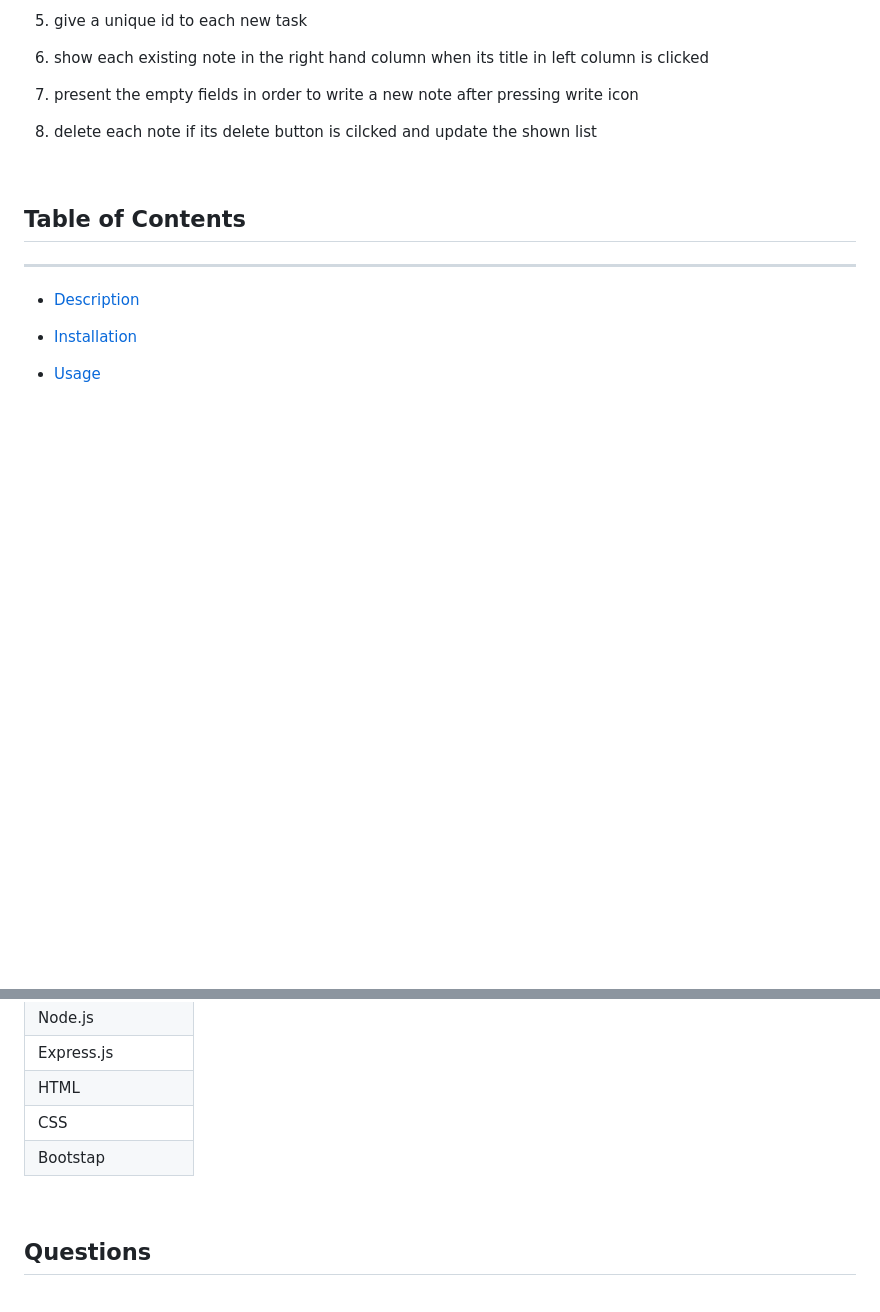
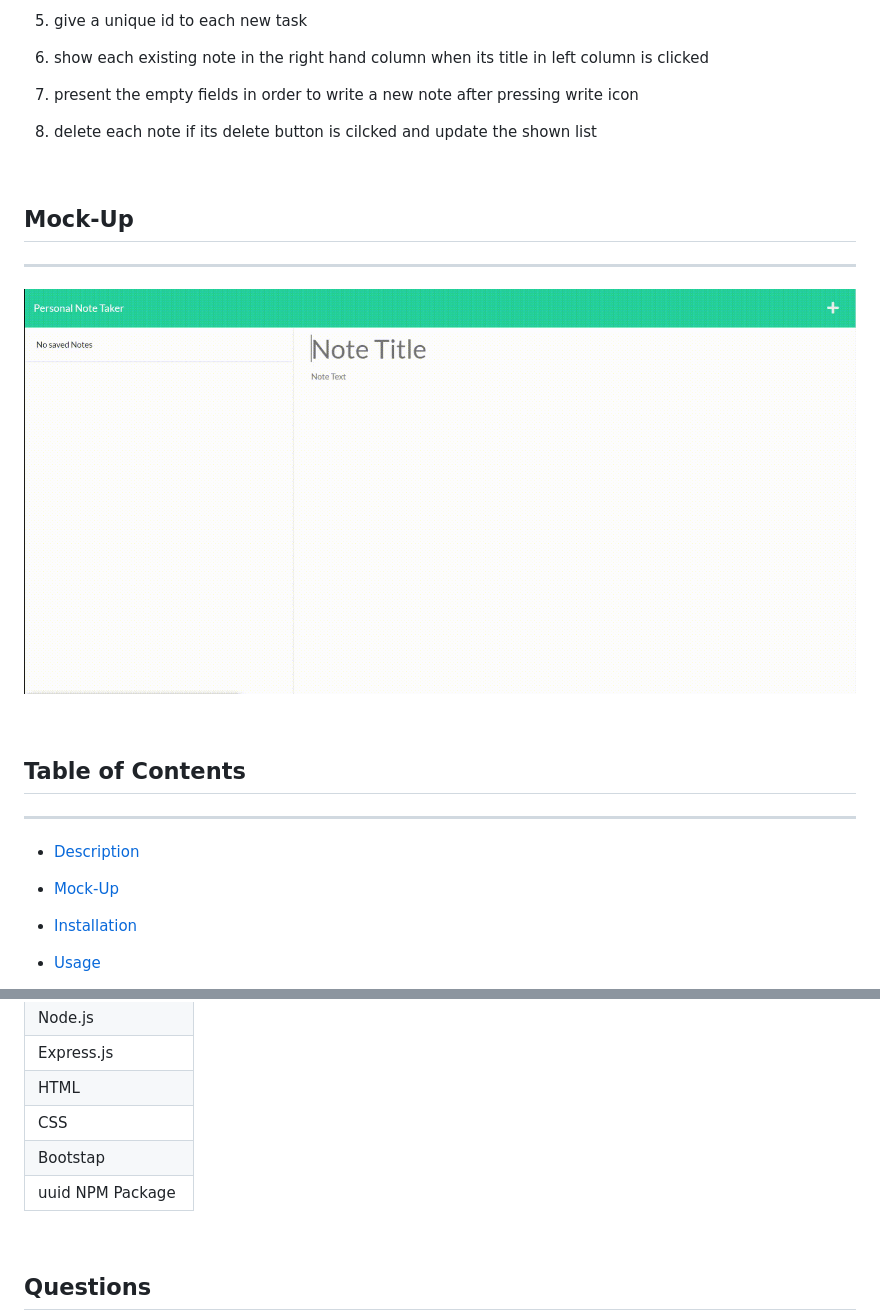
Before and after one commit to Bhmerir/Personal-note-taker, a Markdown page: README.md, 2 parts joined by grey strips. Rendered like a GitHub page; pictures changed too: public/assets/image/personal-note-taker.gif (added); blank space fills up the shorter version.

Commit message:
use package of uuid instead of using the file, add walkthrough gif to README file

```diff
--- a/README.md
+++ b/README.md
@@ -29,10 +29,20 @@ In order to achieve this goal, I took the following steps:
 
 <br>
 
+## Mock-Up
+---
+
+![personal-note-taker.gif](./public/assets/image/personal-note-taker.gif)
+
+<br>
+
 ## Table of Contents
+
 ---
 
 * [Description](#description)
+
+* [Mock-Up](#mock-up)
 
 * [Installation](#installation)
 
@@ -96,6 +106,7 @@ This is a link to a video which instructs the users on how to work with software
 | HTML                    |
 | CSS                     |
 | Bootstap                |
+| uuid NPM Package        |
 
 <br>
 
```
Also changed, not shown: 4 other files.
